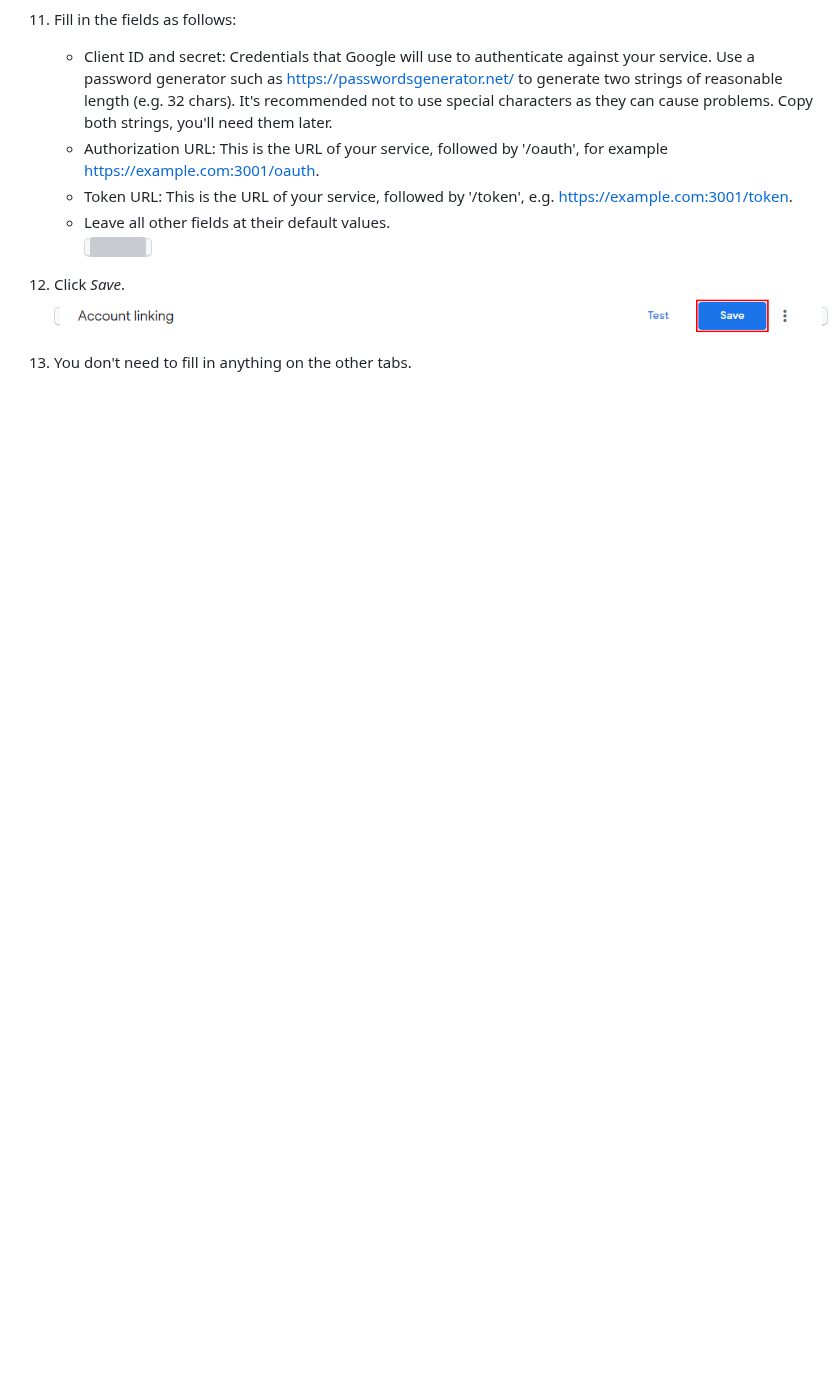
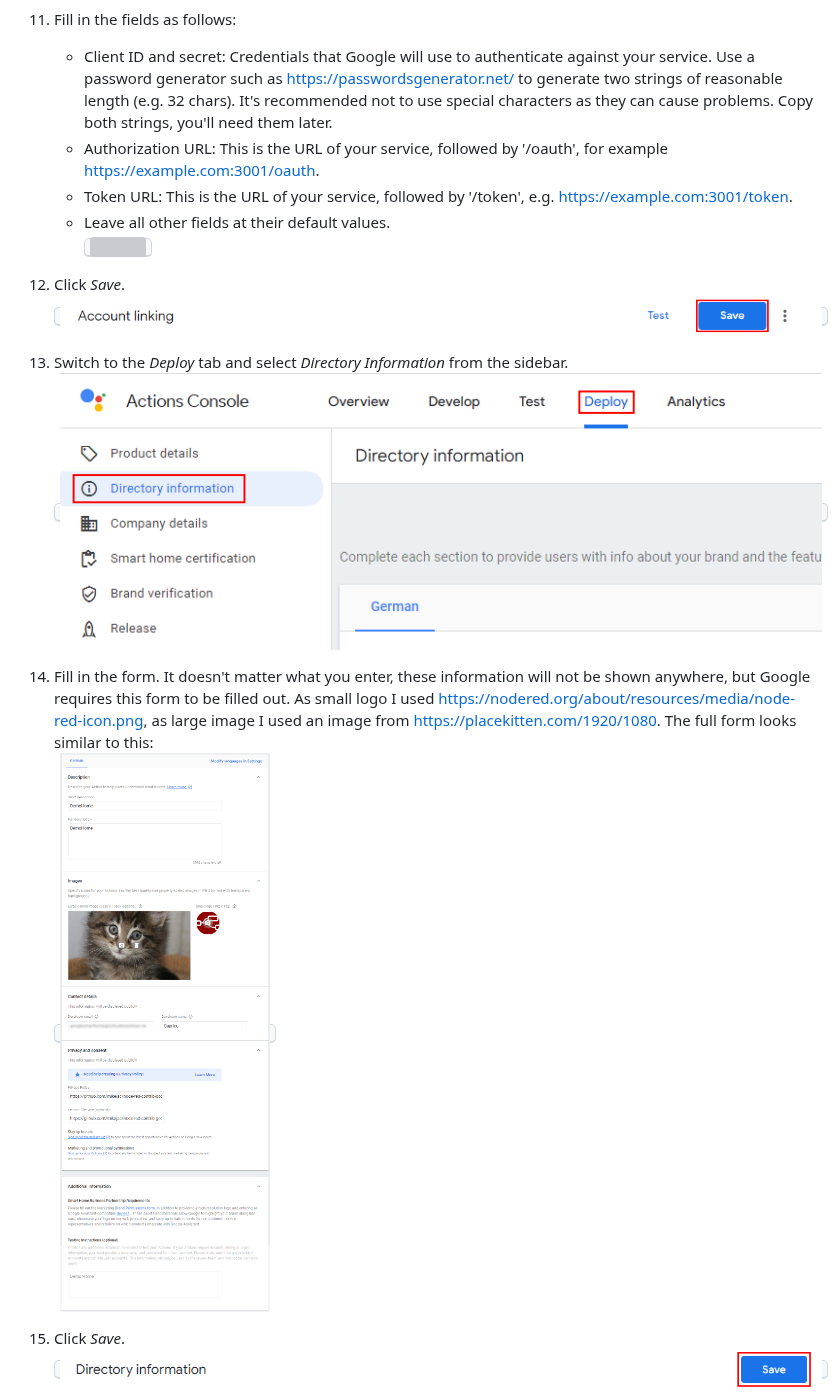
Before and after one commit to mikejac/node-red-contrib-google-smarthome, a Markdown page: docs/setup_instructions.md, the part around one of its changes. Drawn GitHub-style; pictures changed too: docs/images/setup_instructions/actionsconsole_directoryinformation.png (added), docs/images/setup_instructions/actionsconsole_directoryinformation_form.png (added), docs/images/setup_instructions/actionsconsole_directoryinformation_save.png (added); blank space fills up the shorter version; grey boxes are pictures that could not be loaded.

Commit message:
Add directory information and company details to setup instructions

```diff
--- a/docs/setup_instructions.md
+++ b/docs/setup_instructions.md
@@ -74,4 +74,17 @@ First we will register a new Smart Home project in the Actions Console.
     <kbd>![](images/setup_instructions/actionsconsole_tab_accountlinking_save.png)</kbd>
 
 
-13. You don't need to fill in anything on the other tabs.
+12. Switch to the *Deploy* tab and select *Directory Information* from the sidebar.\
+    <kbd>![](images/setup_instructions/actionsconsole_directoryinformation.png)</kbd>
+
+
+13. Fill in the form. It doesn't matter what you enter, these information will not be shown anywhere, but Google
+    requires this form to be filled out. As small logo I used https://nodered.org/about/resources/media/node-red-icon.png,
+    as large image I used an image from https://placekitten.com/1920/1080. The full form looks similar to this:\
+    <kbd>![](images/setup_instructions/actionsconsole_directoryinformation_form.png)</kbd>
+
+
+12. Click *Save*.\
+    <kbd>![](images/setup_instructions/actionsconsole_directoryinformation_save.png)</kbd>
+
+
```
Also changed, not shown: other parts of docs/setup_instructions.md (+13 -0 lines), docs/images/setup_instructions/actionsconsole_companydetails.png (added), docs/images/setup_instructions/actionsconsole_companydetails_form.png (added), docs/images/setup_instructions/actionsconsole_companydetails_save.png (added).
